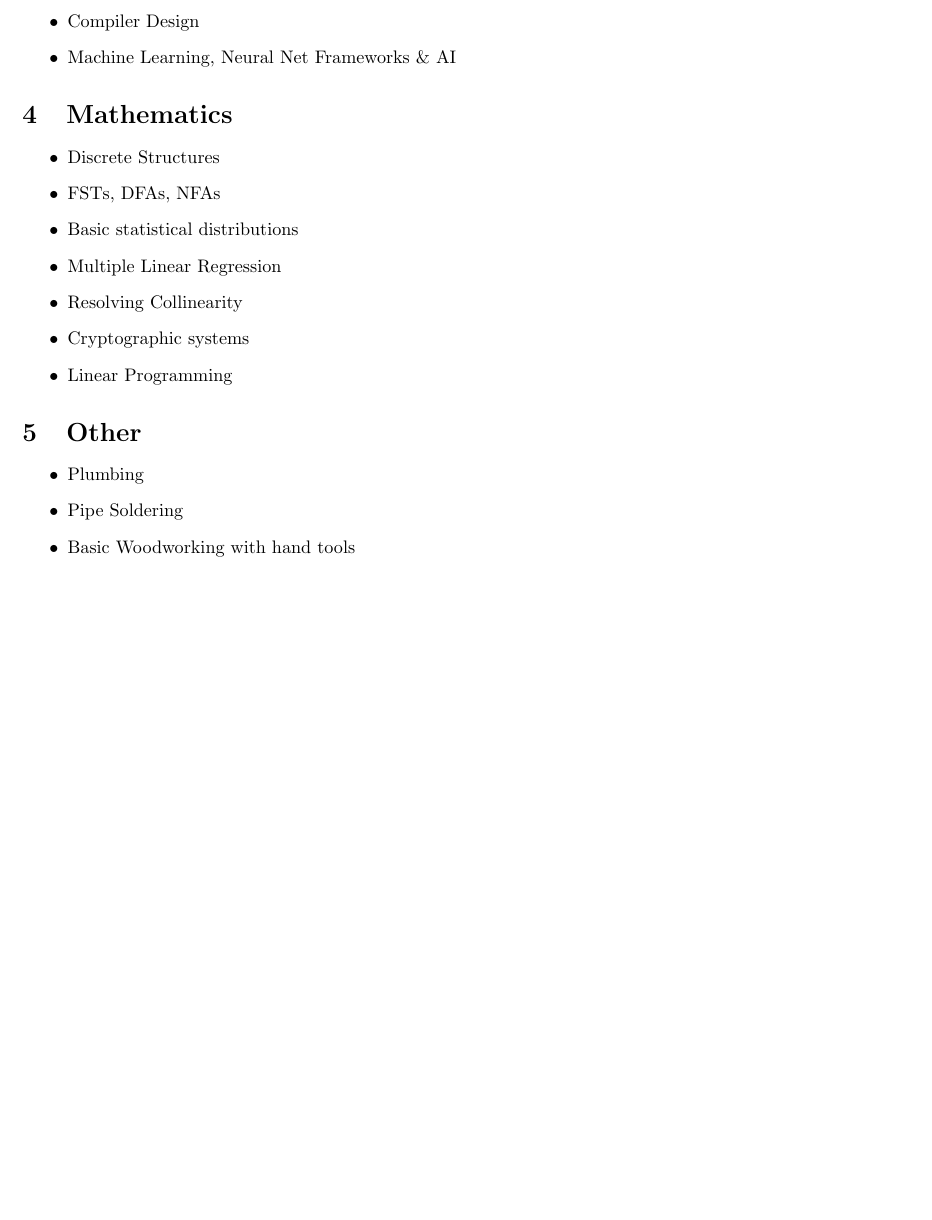
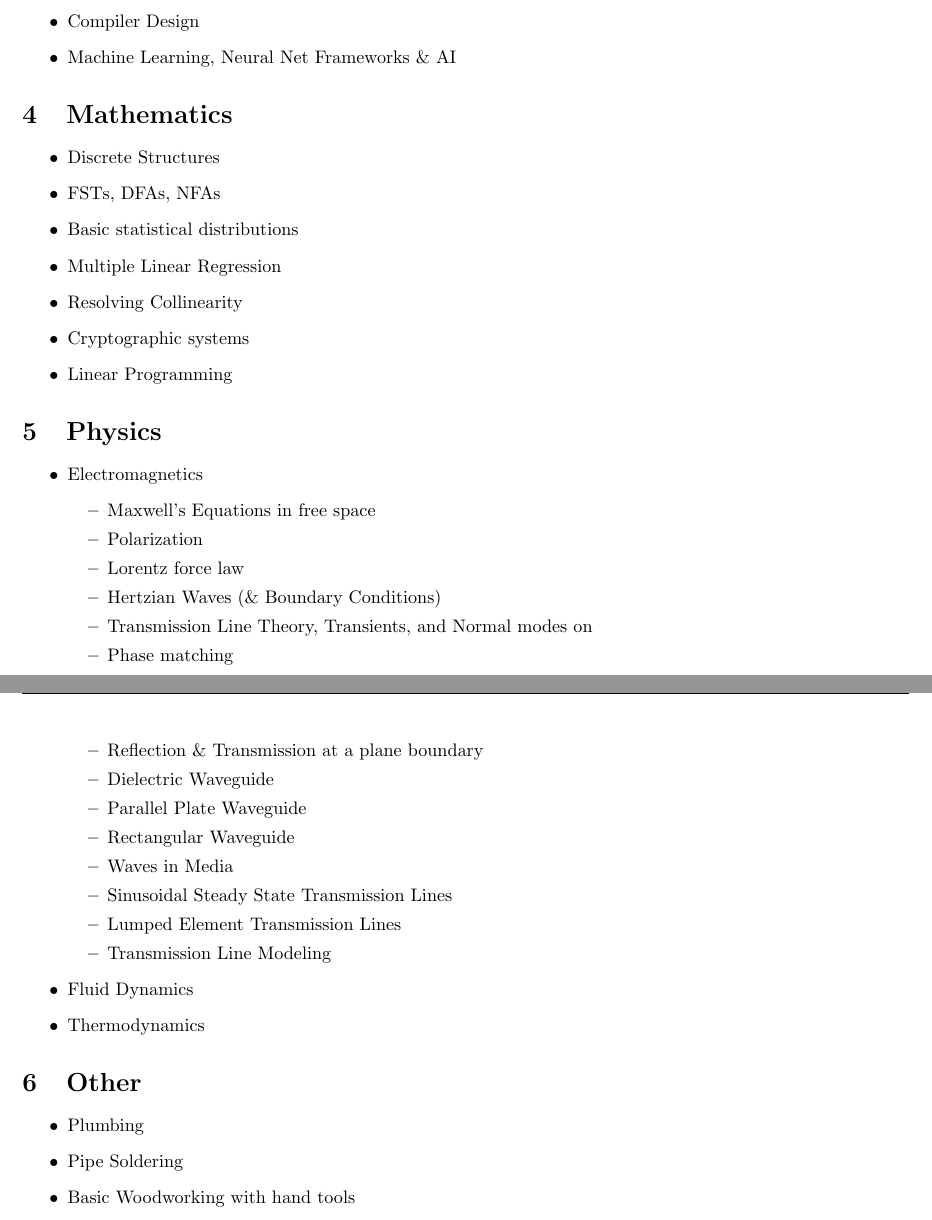
Before and after one commit to AmateurECE/Doc, a LaTeX document (Misc/learning.tex): part of page 2 of 2 before the commit and two parts of pages 2 and 3 of 3 after it, the two joined at a grey line, cut so that both start at the same text, the shorter picture padded with empty space. Compiled offline with pdfLaTeX.

Commit message:
Add some stuff to learning.tex

```diff
--- a/Misc/learning.tex
+++ b/Misc/learning.tex
@@ -123,6 +123,30 @@ inventor.
 \end{itemize}
 
 %%%
+\section{Physics}
+\begin{itemize}
+\item Electromagnetics
+  \begin{itemize}
+  \item Maxwell's Equations in free space
+  \item Polarization
+  \item Lorentz force law
+  \item Hertzian Waves (\& Boundary Conditions)
+  \item Transmission Line Theory, Transients, and Normal modes on
+  \item Phase matching
+  \item Reflection \& Transmission at a plane boundary
+  \item Dielectric Waveguide
+  \item Parallel Plate Waveguide
+  \item Rectangular Waveguide
+  \item Waves in Media
+  \item Sinusoidal Steady State Transmission Lines
+  \item Lumped Element Transmission Lines
+  \item Transmission Line Modeling
+  \end{itemize}
+\item Fluid Dynamics
+\item Thermodynamics
+\end{itemize}
+
+%%%
 \section{Other}
 \begin{itemize}
 \item Plumbing
```
